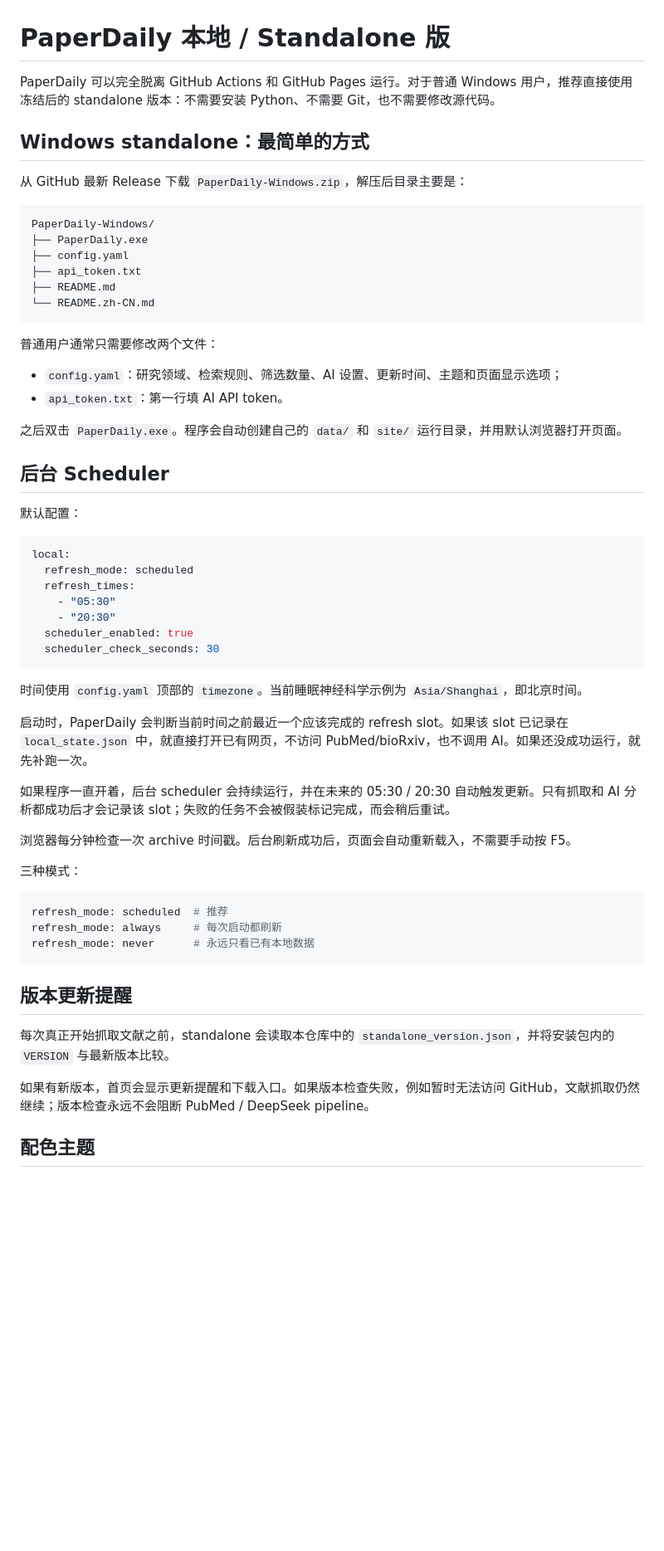
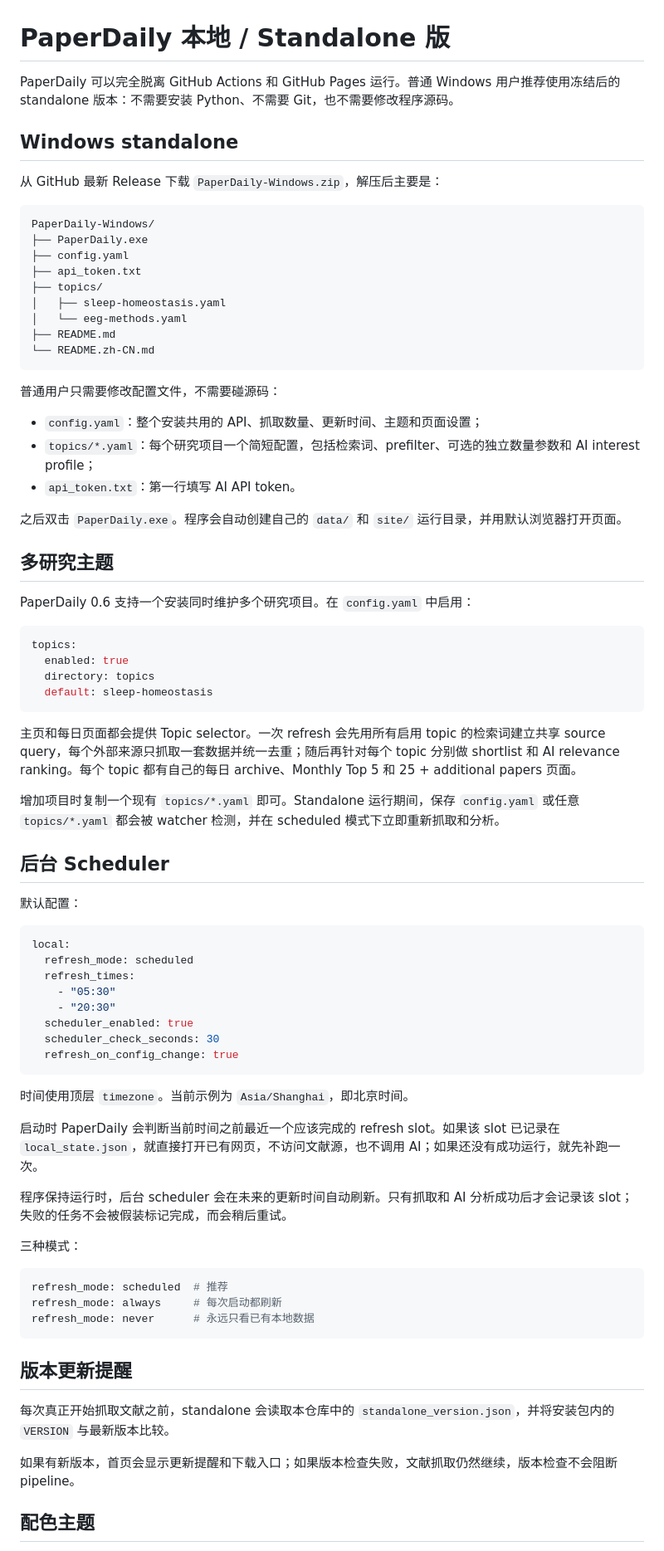
Before and after one commit to BryanWang0702/paperdaily, a Markdown page: docs/LOCAL_VERSION.zh-CN.md, the part around one of its changes. Shown at 83% size. Drawn GitHub-style; blank space fills up the shorter version.

````diff
--- a/docs/LOCAL_VERSION.zh-CN.md
+++ b/docs/LOCAL_VERSION.zh-CN.md
@@ -1,26 +1,45 @@
 # PaperDaily 本地 / Standalone 版
 
-PaperDaily 可以完全脱离 GitHub Actions 和 GitHub Pages 运行。对于普通 Windows 用户，推荐直接使用冻结后的 standalone 版本：不需要安装 Python、不需要 Git，也不需要修改源代码。
+PaperDaily 可以完全脱离 GitHub Actions 和 GitHub Pages 运行。普通 Windows 用户推荐使用冻结后的 standalone 版本：不需要安装 Python、不需要 Git，也不需要修改程序源码。
 
-## Windows standalone：最简单的方式
+## Windows standalone
 
-从 GitHub 最新 Release 下载 `PaperDaily-Windows.zip`，解压后目录主要是：
+从 GitHub 最新 Release 下载 `PaperDaily-Windows.zip`，解压后主要是：
 
 ```text
 PaperDaily-Windows/
 ├── PaperDaily.exe
 ├── config.yaml
 ├── api_token.txt
+├── topics/
+│   ├── sleep-homeostasis.yaml
+│   └── eeg-methods.yaml
 ├── README.md
 └── README.zh-CN.md
 ```
 
-普通用户通常只需要修改两个文件：
+普通用户只需要修改配置文件，不需要碰源码：
 
-- `config.yaml`：研究领域、检索规则、筛选数量、AI 设置、更新时间、主题和页面显示选项；
-- `api_token.txt`：第一行填 AI API token。
+- `config.yaml`：整个安装共用的 API、抓取数量、更新时间、主题和页面设置；
+- `topics/*.yaml`：每个研究项目一个简短配置，包括检索词、prefilter、可选的独立数量参数和 AI interest profile；
+- `api_token.txt`：第一行填写 AI API token。
 
 之后双击 `PaperDaily.exe`。程序会自动创建自己的 `data/` 和 `site/` 运行目录，并用默认浏览器打开页面。
+
+## 多研究主题
+
+PaperDaily 0.6 支持一个安装同时维护多个研究项目。在 `config.yaml` 中启用：
+
+```yaml
+topics:
+  enabled: true
+  directory: topics
+  default: sleep-homeostasis
+```
+
+主页和每日页面都会提供 Topic selector。一次 refresh 会先用所有启用 topic 的检索词建立共享 source query，每个外部来源只抓取一套数据并统一去重；随后再针对每个 topic 分别做 shortlist 和 AI relevance ranking。每个 topic 都有自己的每日 archive、Monthly Top 5 和 25 + additional papers 页面。
+
+增加项目时复制一个现有 `topics/*.yaml` 即可。Standalone 运行期间，保存 `config.yaml` 或任意 `topics/*.yaml` 都会被 watcher 检测，并在 scheduled 模式下立即重新抓取和分析。
 
 ## 后台 Scheduler
 
@@ -34,15 +53,14 @@ local:
     - "20:30"
   scheduler_enabled: true
   scheduler_check_seconds: 30
+  refresh_on_config_change: true
 ```
 
-时间使用 `config.yaml` 顶部的 `timezone`。当前睡眠神经科学示例为 `Asia/Shanghai`，即北京时间。
+时间使用顶层 `timezone`。当前示例为 `Asia/Shanghai`，即北京时间。
 
-启动时，PaperDaily 会判断当前时间之前最近一个应该完成的 refresh slot。如果该 slot 已记录在 `local_state.json` 中，就直接打开已有网页，不访问 PubMed/bioRxiv，也不调用 AI。如果还没成功运行，就先补跑一次。
+启动时 PaperDaily 会判断当前时间之前最近一个应该完成的 refresh slot。如果该 slot 已记录在 `local_state.json`，就直接打开已有网页，不访问文献源，也不调用 AI；如果还没有成功运行，就先补跑一次。
 
-如果程序一直开着，后台 scheduler 会持续运行，并在未来的 05:30 / 20:30 自动触发更新。只有抓取和 AI 分析都成功后才会记录该 slot；失败的任务不会被假装标记完成，而会稍后重试。
-
-浏览器每分钟检查一次 archive 时间戳。后台刷新成功后，页面会自动重新载入，不需要手动按 F5。
+程序保持运行时，后台 scheduler 会在未来的更新时间自动刷新。只有抓取和 AI 分析成功后才会记录该 slot；失败的任务不会被假装标记完成，而会稍后重试。
 
 三种模式：
 
@@ -56,7 +74,7 @@ refresh_mode: never      # 永远只看已有本地数据
 
 每次真正开始抓取文献之前，standalone 会读取本仓库中的 `standalone_version.json`，并将安装包内的 `VERSION` 与最新版本比较。
 
-如果有新版本，首页会显示更新提醒和下载入口。如果版本检查失败，例如暂时无法访问 GitHub，文献抓取仍然继续；版本检查永远不会阻断 PubMed / DeepSeek pipeline。
+如果有新版本，首页会显示更新提醒和下载入口；如果版本检查失败，文献抓取仍然继续，版本检查不会阻断 pipeline。
 
 ## 配色主题
 
````
Also changed, not shown: other parts of docs/LOCAL_VERSION.zh-CN.md (+6 -53 lines).
